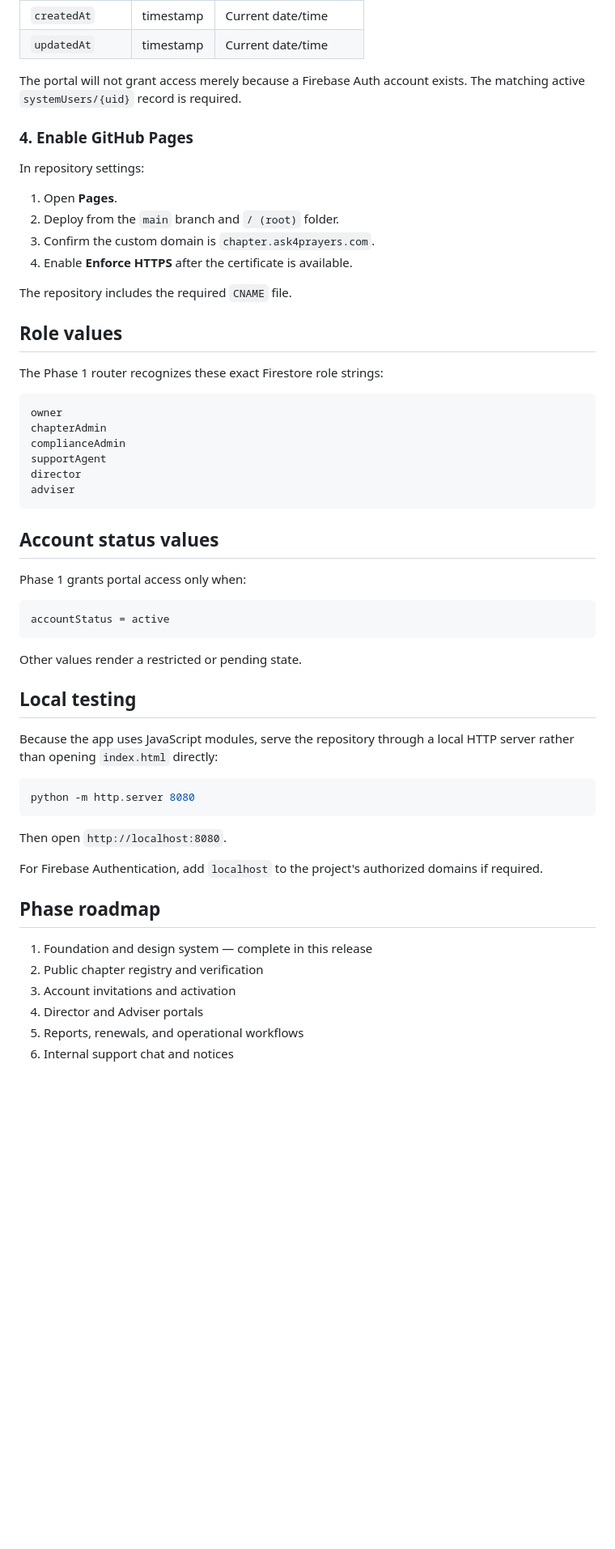
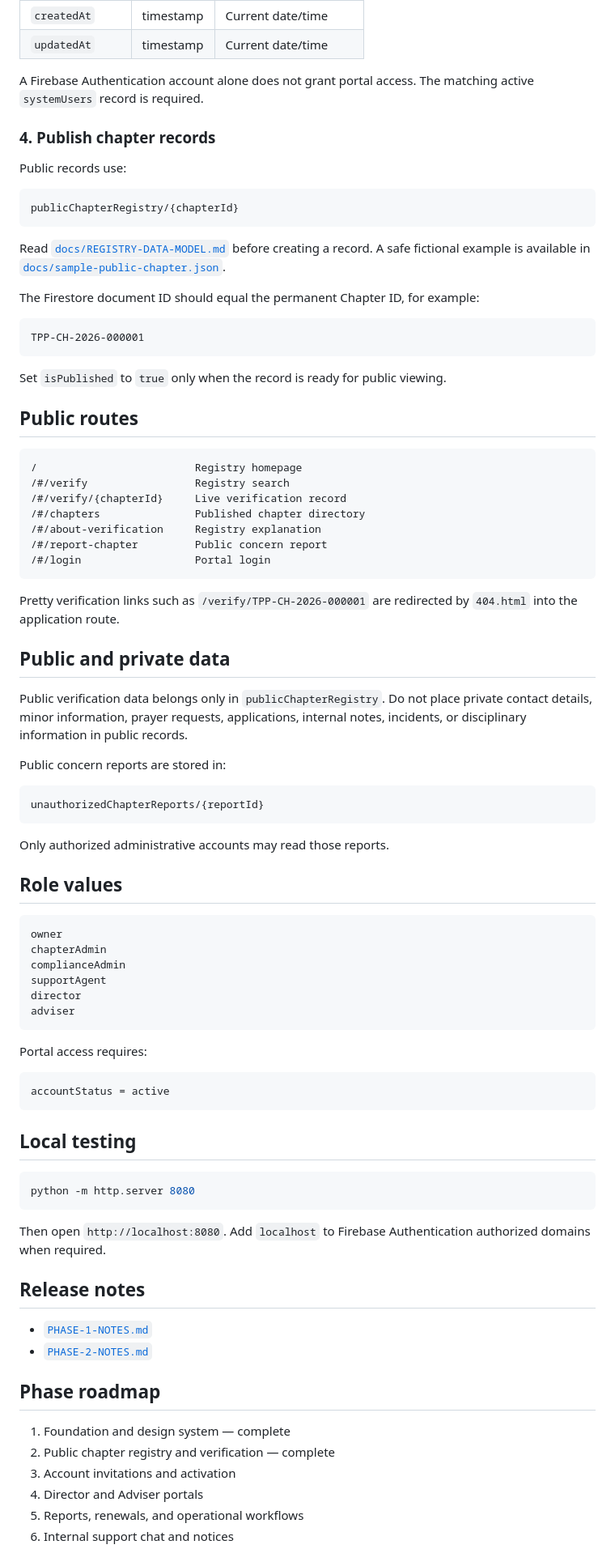
Before and after one commit to Silly-Cheese/tpp-chapters, a Markdown page: README.md, the part around one of its changes. Shown at 81% size. GitHub-like rendering; blank space fills up the shorter version.

````diff
--- a/README.md
+++ b/README.md
@@ -74,22 +74,53 @@ Add these fields:
 | `createdAt` | timestamp | Current date/time |
 | `updatedAt` | timestamp | Current date/time |
 
-The portal will not grant access merely because a Firebase Auth account exists. The matching active `systemUsers/{uid}` record is required.
+A Firebase Authentication account alone does not grant portal access. The matching active `systemUsers` record is required.
 
-### 4. Enable GitHub Pages
+### 4. Publish chapter records
 
-In repository settings:
+Public records use:
 
-1. Open **Pages**.
-2. Deploy from the `main` branch and `/ (root)` folder.
-3. Confirm the custom domain is `chapter.ask4prayers.com`.
-4. Enable **Enforce HTTPS** after the certificate is available.
+```text
+publicChapterRegistry/{chapterId}
+```
 
-The repository includes the required `CNAME` file.
+Read [`docs/REGISTRY-DATA-MODEL.md`](docs/REGISTRY-DATA-MODEL.md) before creating a record. A safe fictional example is available in [`docs/sample-public-chapter.json`](docs/sample-public-chapter.json).
+
+The Firestore document ID should equal the permanent Chapter ID, for example:
+
+```text
+TPP-CH-2026-000001
+```
+
+Set `isPublished` to `true` only when the record is ready for public viewing.
+
+## Public routes
+
+```text
+/                         Registry homepage
+/#/verify                 Registry search
+/#/verify/{chapterId}     Live verification record
+/#/chapters               Published chapter directory
+/#/about-verification     Registry explanation
+/#/report-chapter         Public concern report
+/#/login                  Portal login
+```
+
+Pretty verification links such as `/verify/TPP-CH-2026-000001` are redirected by `404.html` into the application route.
+
+## Public and private data
+
+Public verification data belongs only in `publicChapterRegistry`. Do not place private contact details, minor information, prayer requests, applications, internal notes, incidents, or disciplinary information in public records.
+
+Public concern reports are stored in:
+
+```text
+unauthorizedChapterReports/{reportId}
+```
+
+Only authorized administrative accounts may read those reports.
 
 ## Role values
-
-The Phase 1 router recognizes these exact Firestore role strings:
 
 ```text
 owner
@@ -100,32 +131,29 @@ director
 adviser
 ```
 
-## Account status values
-
-Phase 1 grants portal access only when:
+Portal access requires:
 
 ```text
 accountStatus = active
 ```
 
-Other values render a restricted or pending state.
-
 ## Local testing
-
-Because the app uses JavaScript modules, serve the repository through a local HTTP server rather than opening `index.html` directly:
 
 ```bash
 python -m http.server 8080
 ```
 
-Then open `http://localhost:8080`.
+Then open `http://localhost:8080`. Add `localhost` to Firebase Authentication authorized domains when required.
 
-For Firebase Authentication, add `localhost` to the project's authorized domains if required.
+## Release notes
+
+- [`PHASE-1-NOTES.md`](PHASE-1-NOTES.md)
+- [`PHASE-2-NOTES.md`](PHASE-2-NOTES.md)
 
 ## Phase roadmap
 
-1. Foundation and design system — complete in this release
-2. Public chapter registry and verification
+1. Foundation and design system — complete
+2. Public chapter registry and verification — complete
 3. Account invitations and activation
 4. Director and Adviser portals
 5. Reports, renewals, and operational workflows
````
Also changed, not shown: other parts of README.md (+34 -34 lines).
